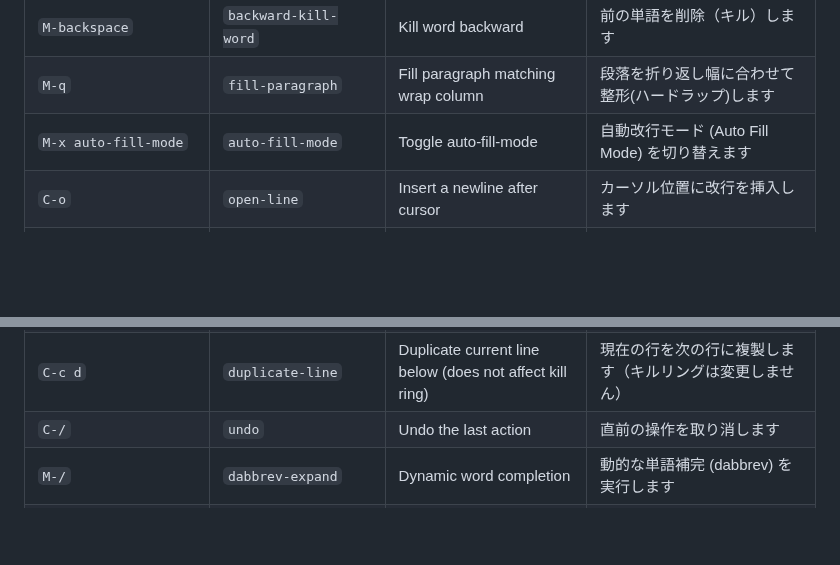
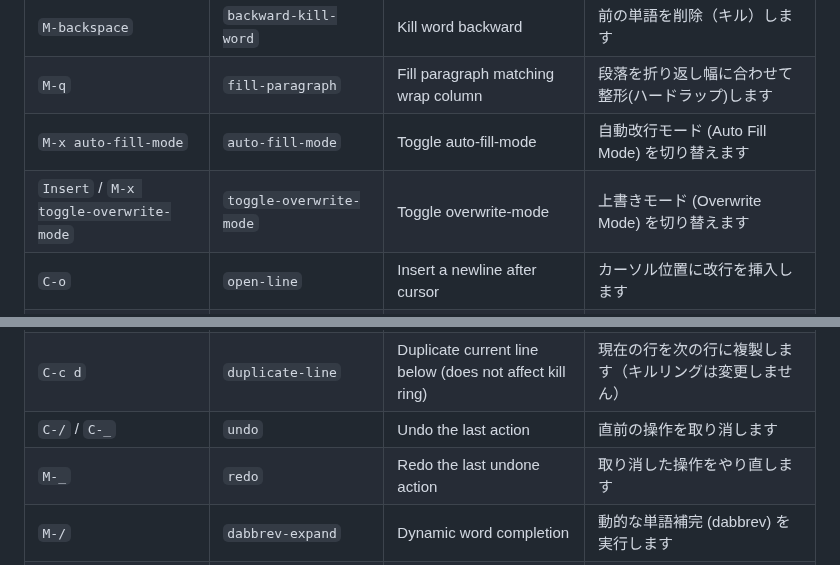
Before and after one commit to kurouna/elecxzy, a Markdown page: COMMANDLIST.md, 2 parts joined by grey strips. Drawn GitHub-style; blank space fills up the shorter version.

Commit message:
docs(release): add toggle-overwrite-mode to COMMANDLIST.md / COMMANDLIST.md に toggle-overwrite-mode を追加
Added the toggle-overwrite-mode command (Insert key) to the Editing section of the command list documentation. / コマンド一覧ドキュメントの「編集」セクションに、toggle-overwrite-mode コマンド（Insert キー）を追加しました。

```diff
--- a/COMMANDLIST.md
+++ b/COMMANDLIST.md
@@ -76,13 +76,15 @@ This guide covers the key commands for **elecxzy** by category. To run most of t
 | `M-backspace` | `backward-kill-word` | Kill word backward | 前の単語を削除（キル）します |
 | `M-q` | `fill-paragraph` | Fill paragraph matching wrap column | 段落を折り返し幅に合わせて整形(ハードラップ)します |
 | `M-x auto-fill-mode` | `auto-fill-mode` | Toggle auto-fill-mode | 自動改行モード (Auto Fill Mode) を切り替えます |
+| `Insert` / `M-x toggle-overwrite-mode` | `toggle-overwrite-mode` | Toggle overwrite-mode | 上書きモード (Overwrite Mode) を切り替えます |
 | `C-o` | `open-line` | Insert a newline after cursor | カーソル位置に改行を挿入します |
 | `C-j` | `newline-and-indent` | Newline and indent | 改行してインデントを維持します |
 | `C-t` | `transpose-chars` | Swap characters around cursor | 文字を入れ替えます |
 | `M-t` | `transpose-words` | Swap words around cursor | 単語を入れ替えます |
 | `M-^` | `join-line` | Join current line with the next one | 現在の行を次の行と結合します（CJK文字間以外はスペースを挿入） |
 | `C-c d` | `duplicate-line` | Duplicate current line below (does not affect kill ring) | 現在の行を次の行に複製します（キルリングは変更しません） |
-| `C-/` | `undo` | Undo the last action | 直前の操作を取り消します |
+| `C-/` / `C-_` | `undo` | Undo the last action | 直前の操作を取り消します |
+| `M-_` | `redo` | Redo the last undone action | 取り消した操作をやり直します |
 | `M-/` | `dabbrev-expand` | Dynamic word completion | 動的な単語補完 (dabbrev) を実行します |
 | `C-SPC` | `set-mark-command` | Set mark at current position | 現在位置にマークをセットします |
 | `C-u C-SPC` | `set-mark-command` | Pop mark from mark ring (with argument) | マークリングから位置を復元してジャンプします |
```
